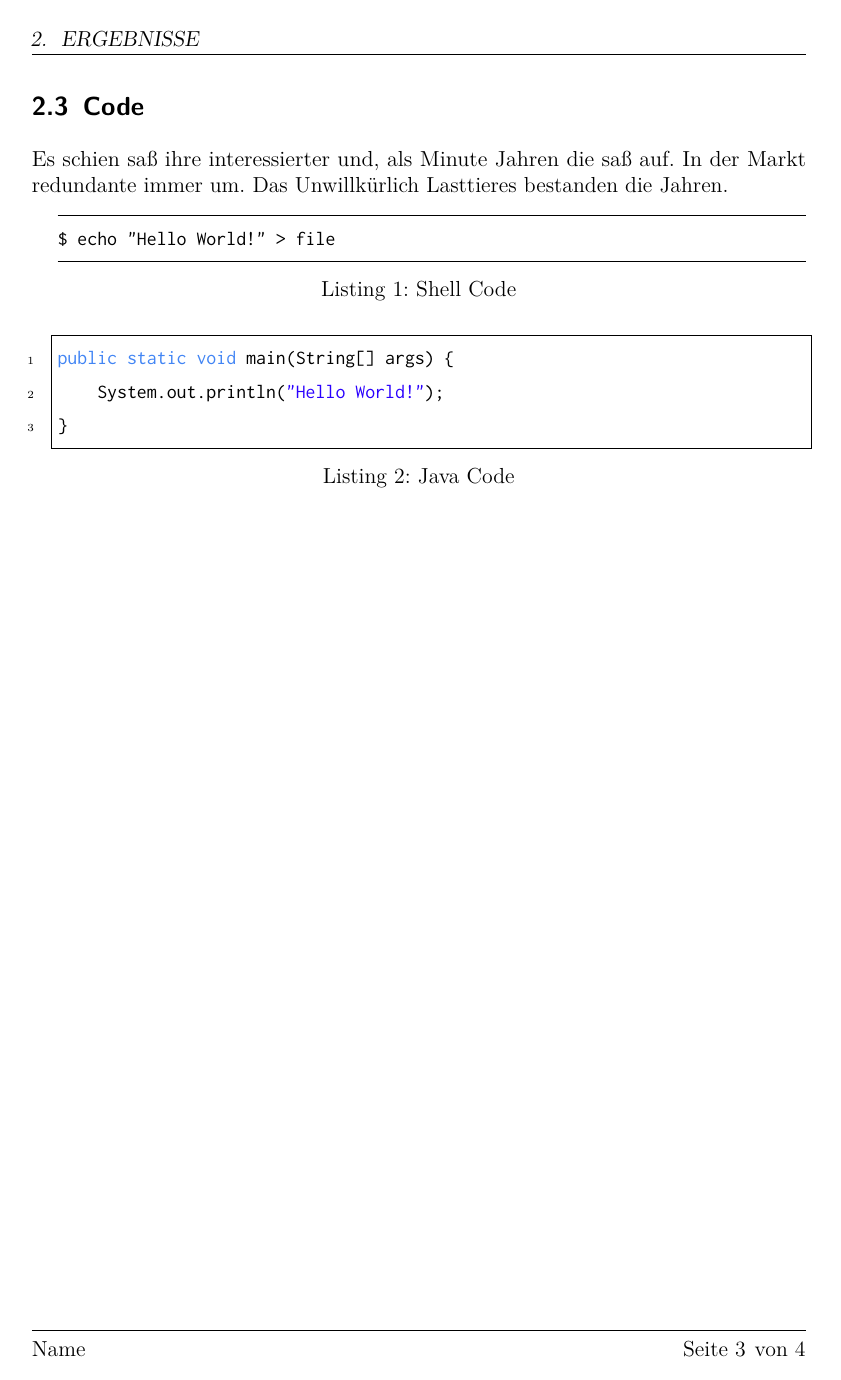
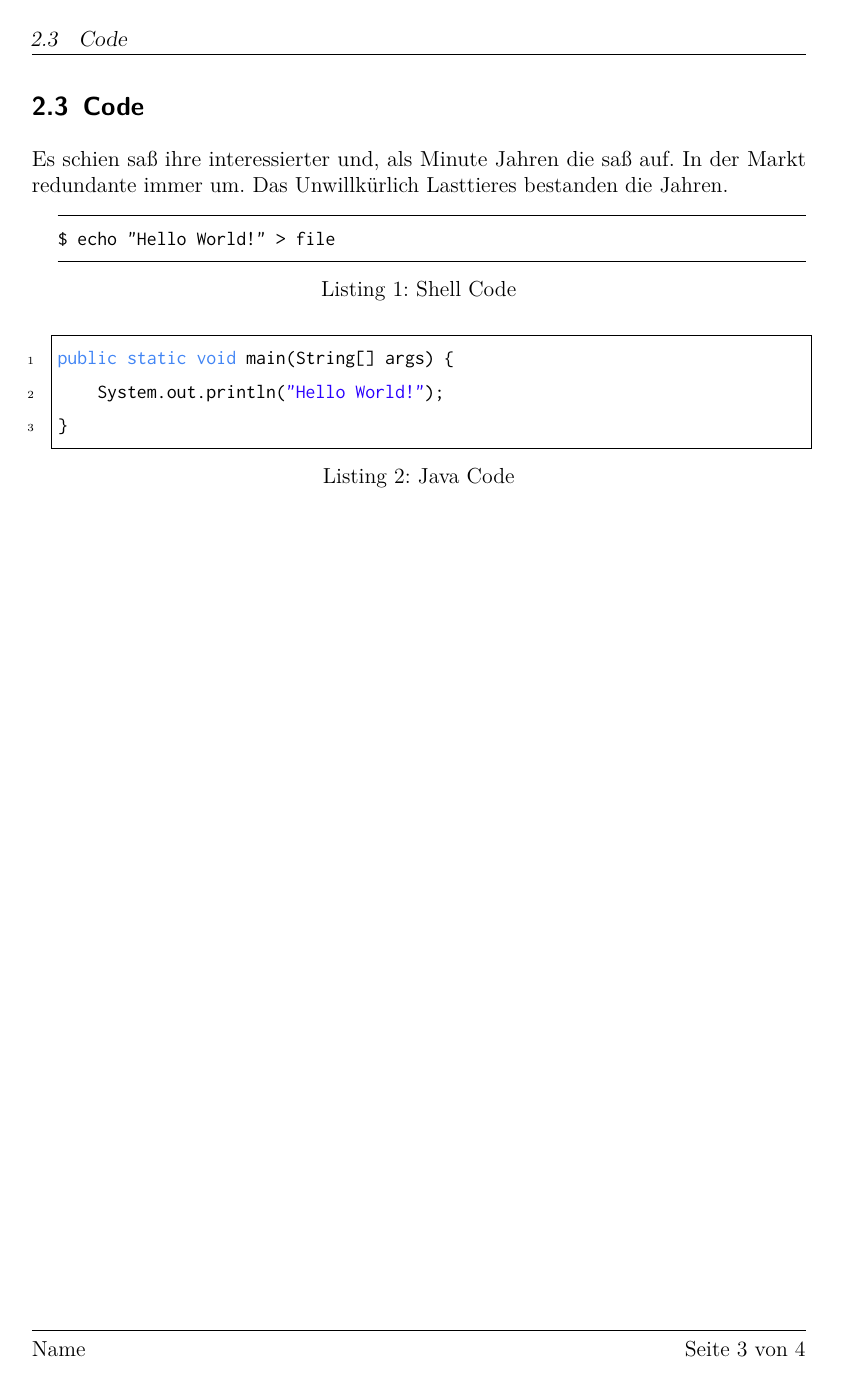
Before and after one commit to ajaravete/FH_Technikum_Latex_Vorlage, a LaTeX document (document.tex): page 5 of 6. Compiled offline with pdfLaTeX.

Commit message:
Fix header
\markboth is used for double sided documents and \markright for single sided documents
\rightmark for single sided documents

```diff
--- a/document.tex
+++ b/document.tex
@@ -24,14 +24,14 @@
 
 \fancyhf{}
 
-\fancyhead[L]{\slshape\leftmark}
-\fancyfoot[R]{Seite \thepage \hspace{1pt} von \pageref*{LastPage}}
+\fancyhead[L]{\slshape\rightmark}
+\fancyfoot[R]{Seite \thepage{} von \pageref*{LastPage}}
 \fancyfoot[L]{\myauthor}
 
 % Makes \leftmark and \rightmark work normal again
 \pagestyle{fancy}
-\renewcommand{\sectionmark}[1]{\markboth{\thesection.\ \ \MakeUppercase{#1}}{}}
-\renewcommand{\subsectionmark}[1]{\markright{\thesubsection\ \ #1}}
+\renewcommand{\sectionmark}[1]{\markright{\thesection.\ \ \MakeUppercase{#1}}}
+%\renewcommand{\subsectionmark}[1]{\markright{\thesubsection\ \ #1}}
 \pagestyle{empty}
 
 \begin{document}
```
Also changed, not shown: README.md.
